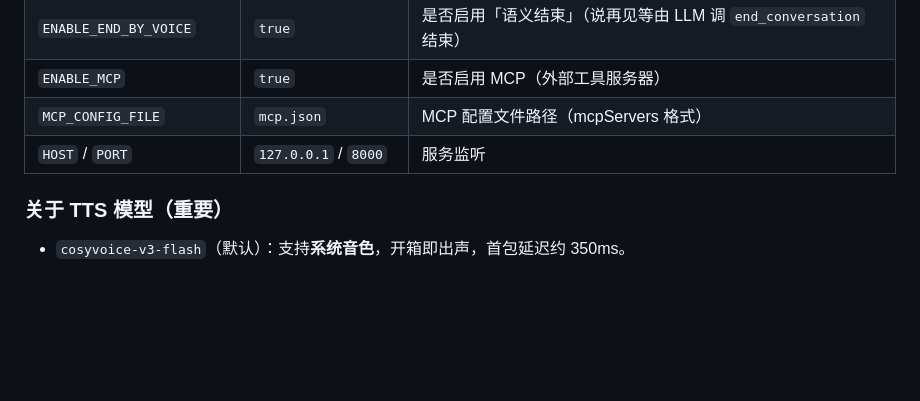
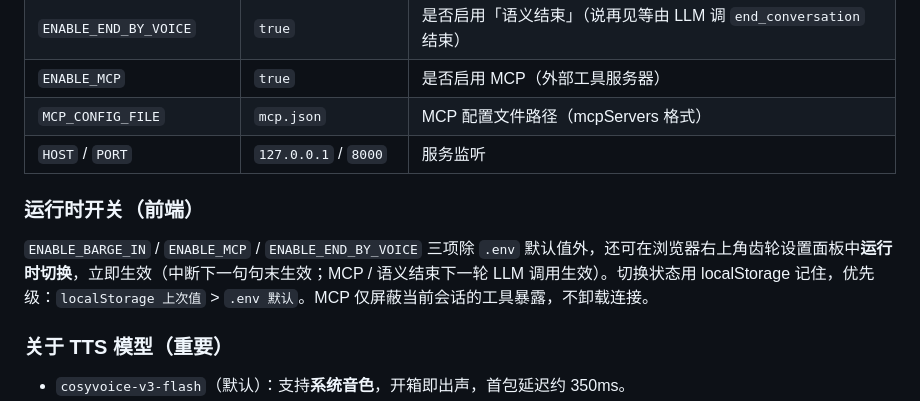
Before and after one commit to StanleyChanH/DemoTalk, a Markdown page: README.md, the part around the change. Drawn GitHub-style; blank space fills up the shorter version.

Commit message:
docs(readme): 补充前端运行时开关说明
Co-Authored-By: Claude <noreply@anthropic.com>

```diff
--- a/README.md
+++ b/README.md
@@ -86,6 +86,10 @@ uv run python -m uvicorn app.main:app --host 127.0.0.1 --port 8000
 | `MCP_CONFIG_FILE` | `mcp.json` | MCP 配置文件路径（mcpServers 格式） |
 | `HOST` / `PORT` | `127.0.0.1` / `8000` | 服务监听 |
 
+### 运行时开关（前端）
+
+`ENABLE_BARGE_IN` / `ENABLE_MCP` / `ENABLE_END_BY_VOICE` 三项除 `.env` 默认值外，还可在浏览器右上角齿轮设置面板中**运行时切换**，立即生效（中断下一句句末生效；MCP / 语义结束下一轮 LLM 调用生效）。切换状态用 localStorage 记住，优先级：`localStorage 上次值` > `.env 默认`。MCP 仅屏蔽当前会话的工具暴露，不卸载连接。
+
 ### 关于 TTS 模型（重要）
 
 - `cosyvoice-v3-flash`（默认）：支持**系统音色**，开箱即出声，首包延迟约 350ms。
```
